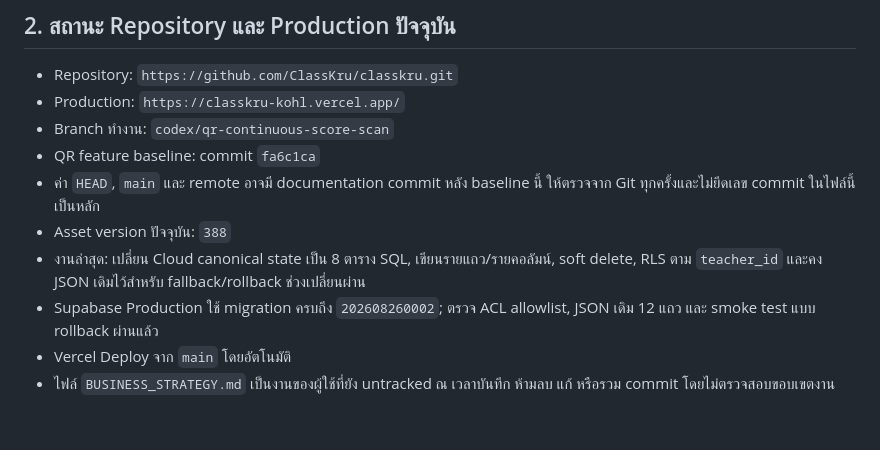
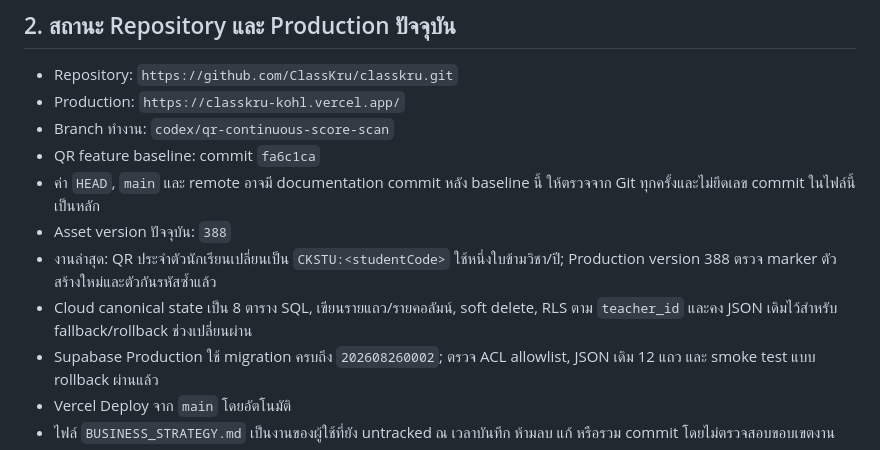
Before and after one commit to ClassKru/classkru, a Markdown page: HANDOFF.md, the part around the change. Drawn GitHub-style; blank space fills up the shorter version.

Commit message:
บันทึกการ deploy QR ประจำตัวรุ่นใหม่

```diff
--- a/HANDOFF.md
+++ b/HANDOFF.md
@@ -32,7 +32,8 @@ ClassKru เป็นผู้ช่วยครูไทยที่เน้
 - QR feature baseline: commit `fa6c1ca`
 - ค่า `HEAD`, `main` และ remote อาจมี documentation commit หลัง baseline นี้ ให้ตรวจจาก Git ทุกครั้งและไม่ยึดเลข commit ในไฟล์นี้เป็นหลัก
 - Asset version ปัจจุบัน: `388`
-- งานล่าสุด: เปลี่ยน Cloud canonical state เป็น 8 ตาราง SQL, เขียนรายแถว/รายคอลัมน์, soft delete, RLS ตาม `teacher_id` และคง JSON เดิมไว้สำหรับ fallback/rollback ช่วงเปลี่ยนผ่าน
+- งานล่าสุด: QR ประจำตัวนักเรียนเปลี่ยนเป็น `CKSTU:<studentCode>` ใช้หนึ่งใบข้ามวิชา/ปี; Production version 388 ตรวจ marker ตัวสร้างใหม่และตัวกันรหัสซ้ำแล้ว
+- Cloud canonical state เป็น 8 ตาราง SQL, เขียนรายแถว/รายคอลัมน์, soft delete, RLS ตาม `teacher_id` และคง JSON เดิมไว้สำหรับ fallback/rollback ช่วงเปลี่ยนผ่าน
 - Supabase Production ใช้ migration ครบถึง `202608260002`; ตรวจ ACL allowlist, JSON เดิม 12 แถว และ smoke test แบบ rollback ผ่านแล้ว
 - Vercel Deploy จาก `main` โดยอัตโนมัติ
 - ไฟล์ `BUSINESS_STRATEGY.md` เป็นงานของผู้ใช้ที่ยัง untracked ณ เวลาบันทึก ห้ามลบ แก้ หรือรวม commit โดยไม่ตรวจสอบขอบเขตงาน
```
